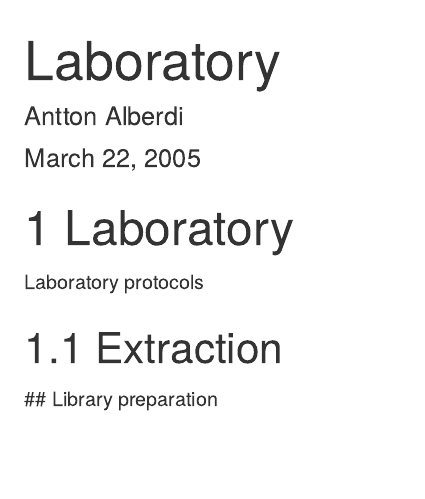
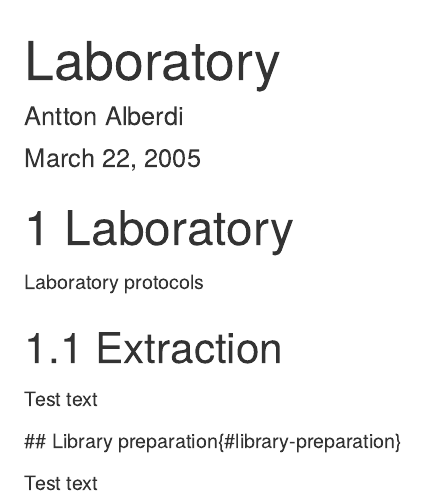
Before and after one commit to holo-omics/holo-omics.github.io, an R Markdown document (3-laboratory.Rmd): the page in a window 1100 px wide, from its top. Rendered offline with R 4.5, knitr and Pandoc, with nearby package versions.

Commit message:
subheadings

```diff
--- a/3-laboratory.Rmd
+++ b/3-laboratory.Rmd
@@ -11,6 +11,10 @@ output:
 
 Laboratory protocols
 
-## Extraction
+## Extraction {#extraction}
 
-## Library preparation
+Test text
+
+## Library preparation{#library-preparation}
+
+Test text
```
Also changed, not shown: docs/search_index.json, 1 other file.
